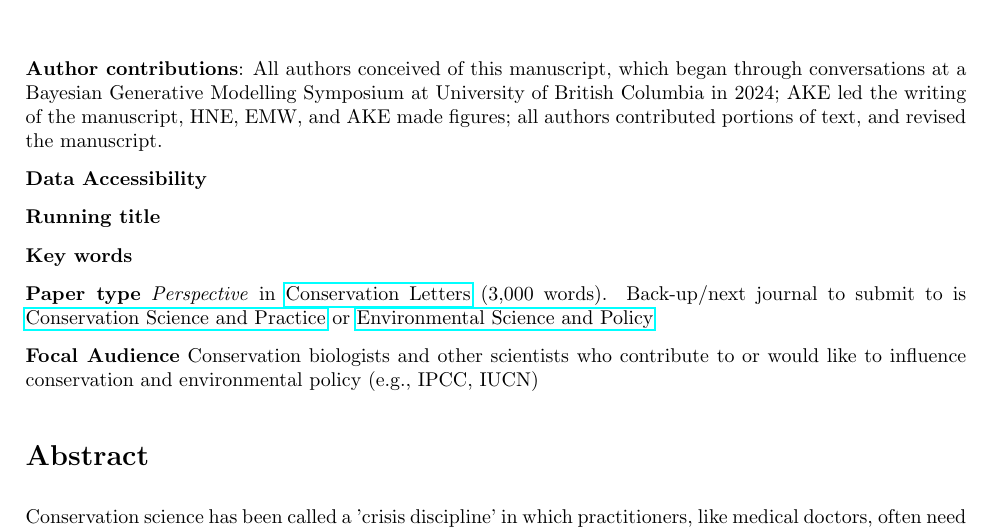
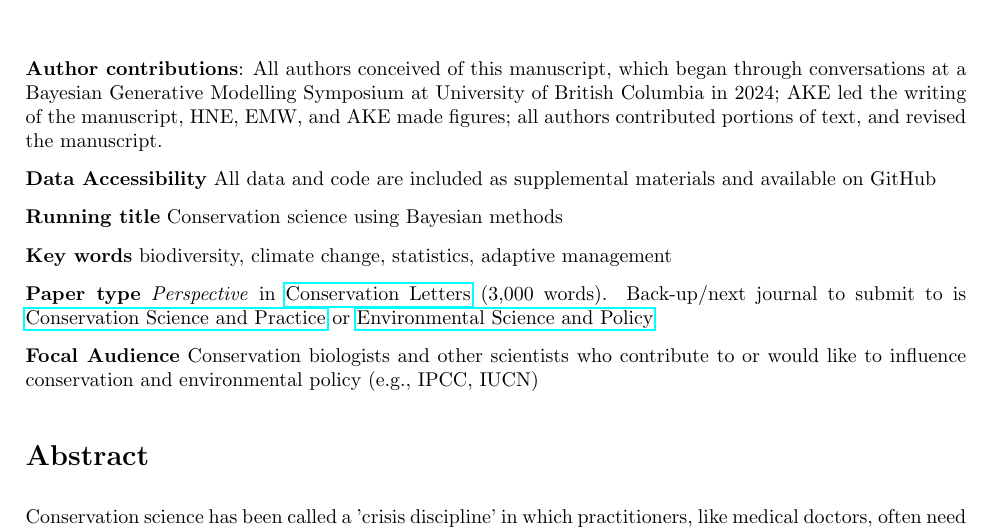
Before and after one commit to AileneKane/bayes4cons, a LaTeX document (docs/bayes4cons_doc.tex): part of page 2 of 12, cut so that both start at the same text. Compiled offline with pdfLaTeX; a LaTeX package or settings file that is missing is left out.

Commit message:
key words added

```diff
--- a/docs/bayes4cons_doc.tex
+++ b/docs/bayes4cons_doc.tex
@@ -76,11 +76,11 @@
 \maketitle
 \textbf{Author contributions}: All authors conceived of this manuscript, which began through conversations at a Bayesian Generative Modelling Symposium at University of British Columbia in 2024; AKE led the writing of the manuscript, HNE, EMW, and AKE made figures; all authors contributed portions of text, and revised the manuscript.
 
-\textbf{Data Accessibility}
+\textbf{Data Accessibility} All data and code are included as supplemental materials and available on GitHub
 
-\textbf{Running title}
+\textbf{Running title} Conservation science using Bayesian methods
 
-\textbf{Key words}
+\textbf{Key words} biodiversity, climate change, statistics, adaptive management
 
 
 \textbf{Paper type} \textit{Perspective} in \href{https://conbio.onlinelibrary.wiley.com/hub/journal/1755263x/homepage/forauthors.html#ATypes}{Conservation Letters} (3,000 words). Back-up/next journal to submit to is \href{https://conbio.onlinelibrary.wiley.com/hub/journal/25784854/homepage/author-guidelines}{Conservation Science and Practice} or \href{https://www.sciencedirect.com/journal/environmental-science-and-policy/publish/guide-for-authors}{Environmental Science and Policy}
```
Also changed, not shown: docs/bayes4cons_doc.pdf, 2 other files.
